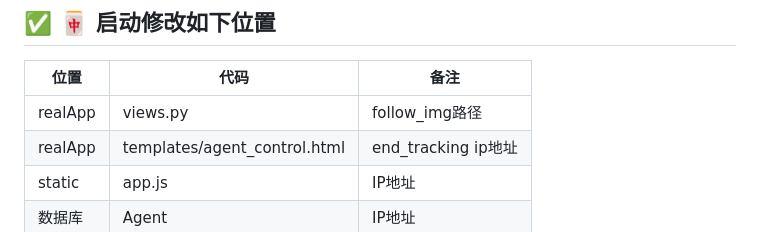
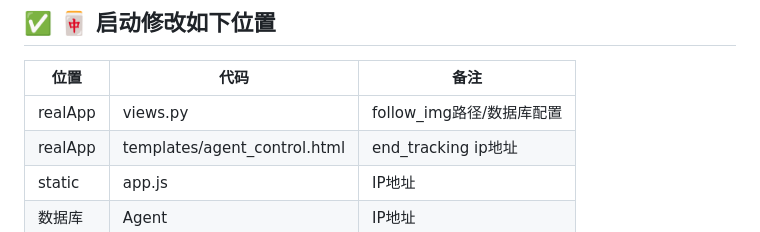
Before and after one commit to ShanHai-AI/Django-XWhale, a Markdown page: readme.md, the part around the change. GitHub-like rendering.

```diff
--- a/readme.md
+++ b/readme.md
@@ -204,7 +204,7 @@ sudo tail -f /var/log/nginx/error.log
 ## ✅ 🀄️ 启动修改如下位置
 | 位置 | 代码 | 备注 |
 |------|------|------|
-|realApp|views.py|follow_img路径|
+|realApp|views.py|follow_img路径/数据库配置|
 |realApp|templates/agent_control.html|end_tracking ip地址|
 |static|app.js|IP地址|
 |数据库|Agent|IP地址|
```
